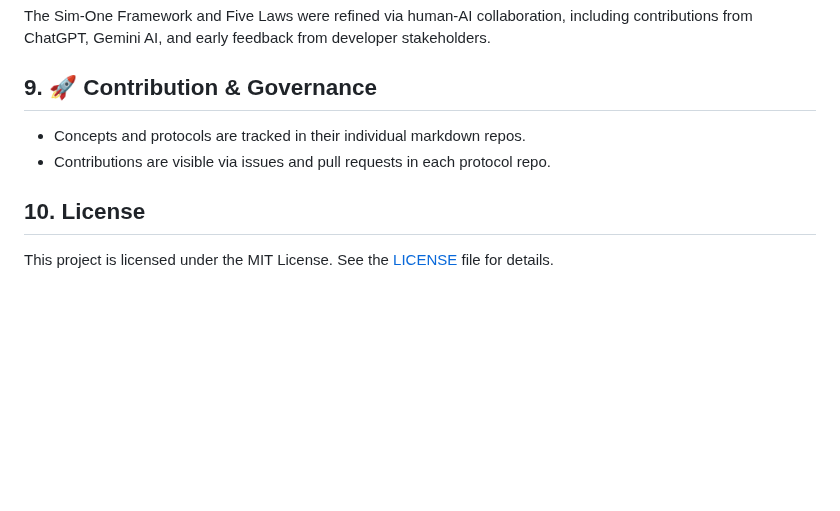
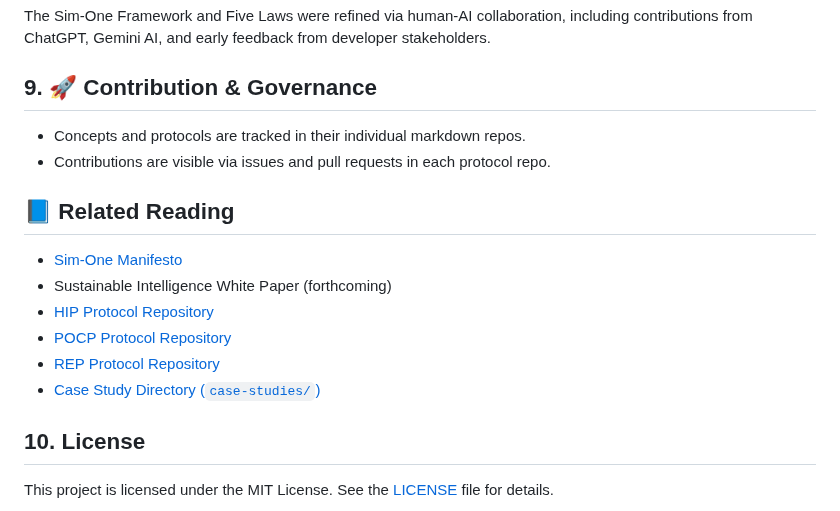
Before and after one commit to dansasser/SIM-ONE, a Markdown page: README.md, the part around one of its changes. Rendered like a GitHub page; blank space fills up the shorter version.

```diff
--- a/README.md
+++ b/README.md
@@ -101,6 +102,15 @@ The Sim-One Framework and Five Laws were refined via human-AI collaboration, inc
   * Concepts and protocols are tracked in their individual markdown repos.
   * Contributions are visible via issues and pull requests in each protocol repo.
 
+## 📘 Related Reading
+* [Sim‑One Manifesto](./MANIFESTO.md)
+* Sustainable Intelligence White Paper (forthcoming)
+* [HIP Protocol Repository](./protocols/HIP)
+* [POCP Protocol Repository](./protocols/POCP)
+* [REP Protocol Repository](./protocols/REP)
+* [Case Study Directory (`case-studies/`)](./case-studies)
+
+
 ## **10. License**
 
 This project is licensed under the MIT License. See the [LICENSE](https://www.google.com/search?q=./LICENSE.md) file for details.
```
Also changed, not shown: other parts of README.md (+5 -4 lines).
